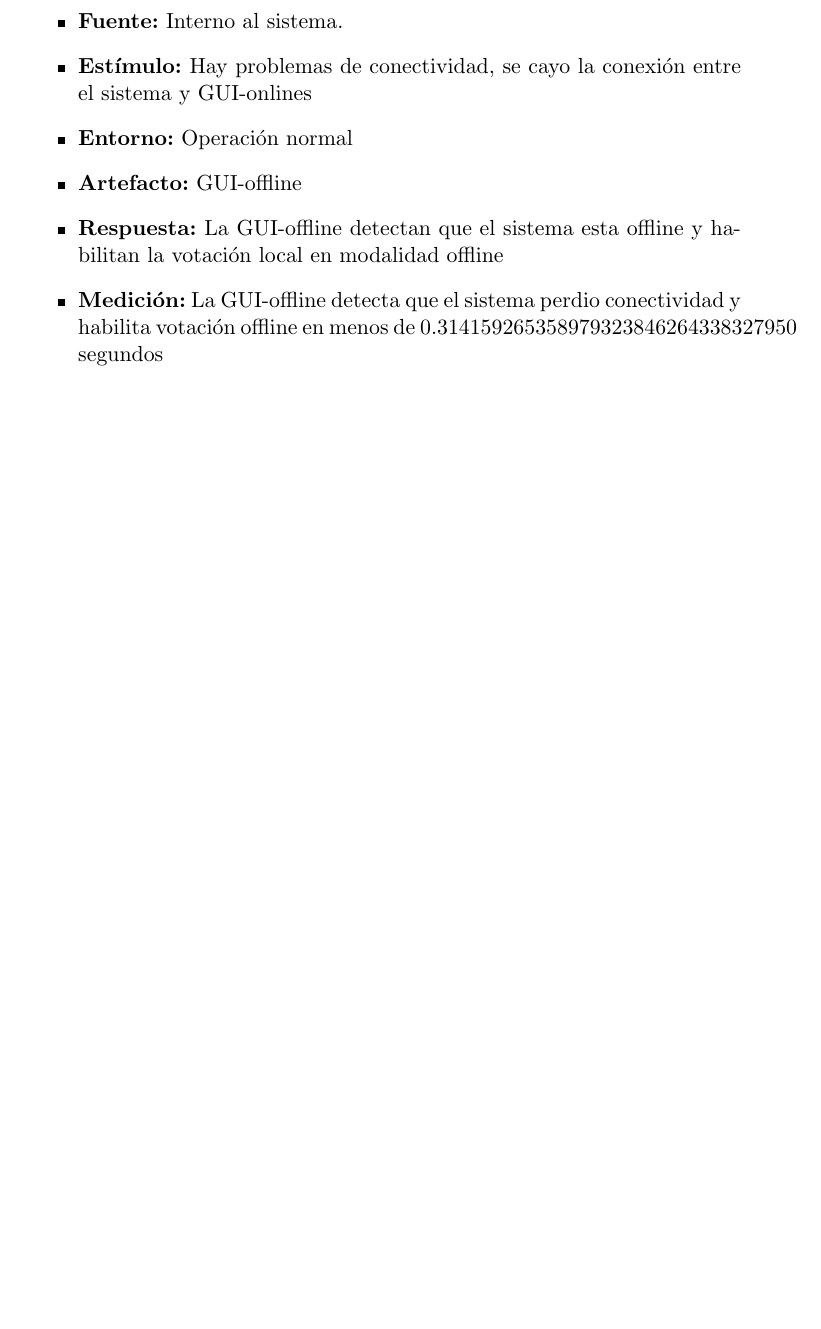
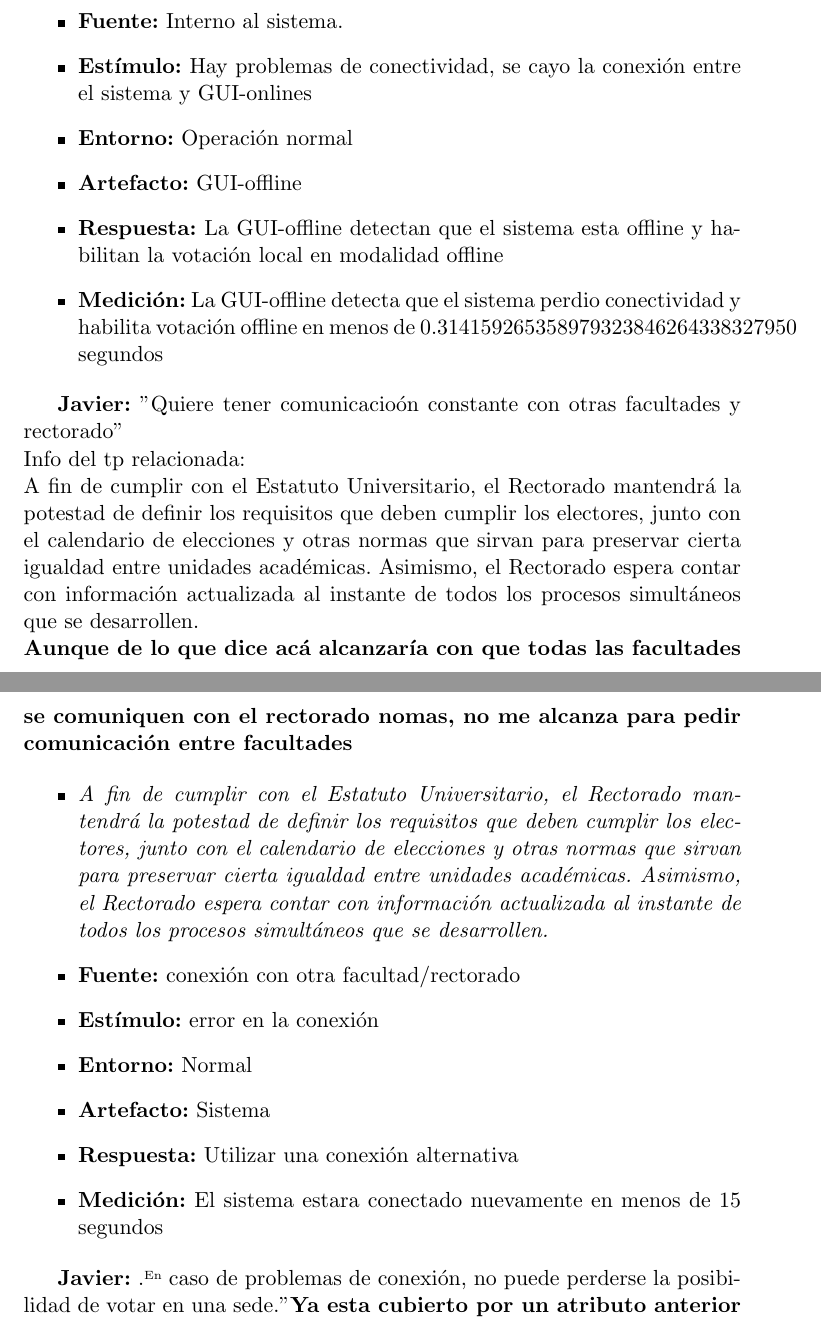
Before and after one commit to fedepousa/cocomielsort, a LaTeX document (isw2/tp2/escenarios/ESCENARIOS.tex, which reads isw2/tp2/escenarios/disponibilidad.tex): part of page 1 of 4 before the commit and two parts of pages 1 and 2 of 5 after it, the two joined at a grey line, cut so that both start at the same text, the shorter picture padded with empty space. Compiled offline with pdfLaTeX.

Commit message:
agregue un par de atributos

```diff
--- a/isw2/tp2/escenarios/disponibilidad.tex
+++ b/isw2/tp2/escenarios/disponibilidad.tex
@@ -15,3 +16,34 @@ pueda funcionar también en modalidad offline. Bajo esta modalidad, los votos se
 almacenados de manera temporal y segura en la sede correspondiente, para luego ser
 transmitidos al momento de recuperar la conexión. De la misma manera, esta modalidad
 deberá funcionar para la comunicación entre el rectorado y las facultades.}{Interno al sistema.}{Hay problemas de conectividad, se cayo la conexión entre el sistema y GUI-onlines}{Operación normal}{GUI-offline}{La GUI-offline detectan que el sistema esta offline y habilitan la votación local en modalidad offline}{La GUI-offline detecta que el sistema perdio conectividad y habilita votación offline en menos de 0.314159265358979323846264338327950 segundos}
+
+\textbf{Javier:}
+"Quiere tener comunicacio\'on constante con otras facultades y rectorado"
+\\
+Info del tp relacionada:
+\\
+A fin de cumplir con el Estatuto Universitario, el Rectorado mantendrá la potestad de
+definir los requisitos que deben cumplir los electores, junto con el calendario de elecciones
+y otras normas que sirvan para preservar cierta igualdad entre unidades académicas.
+Asimismo, el Rectorado espera contar con información actualizada al instante de todos
+los procesos simultáneos que se desarrollen.
+\\
+\textbf{Aunque de lo que dice ac\'a alcanzar\'ia con que todas las facultades se comuniquen con el rectorado nomas, no me alcanza para pedir comunicaci\'on entre facultades}
+
+
+\escenario{A fin de cumplir con el Estatuto Universitario, el Rectorado mantendrá la potestad de
+definir los requisitos que deben cumplir los electores, junto con el calendario de elecciones
+y otras normas que sirvan para preservar cierta igualdad entre unidades académicas.
+Asimismo, el Rectorado espera contar con información actualizada al instante de todos
+los procesos simultáneos que se desarrollen.}
+{conexi\'on con otra facultad/rectorado}
+{error en la conexi\'on}
+{Normal}
+{Sistema}
+{Utilizar una conexi\'on alternativa}
+{El sistema estara conectado nuevamente en menos de 15 segundos}
+
+\textbf{Javier:}
+"En caso de problemas de conexión, no puede perderse la posibilidad de
+votar en una sede."
+\textbf{Ya esta cubierto por un atributo anterior}
```
Also changed, not shown: isw2/tp2/escenarios/performance.tex (+24 -0 lines), isw2/tp2/escenarios/ESCENARIOS.pdf, isw2/tp2/escenarios/disponibilidad.tex (1 more changed lines), 2 other files.
